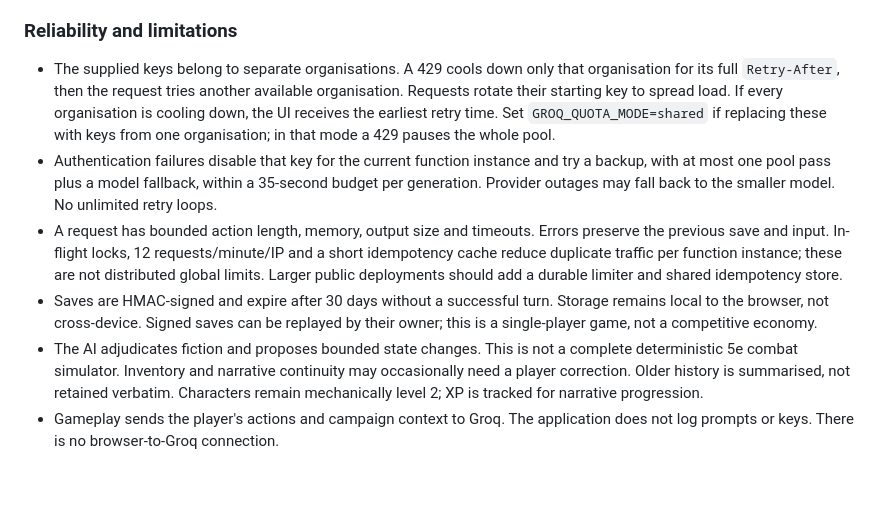
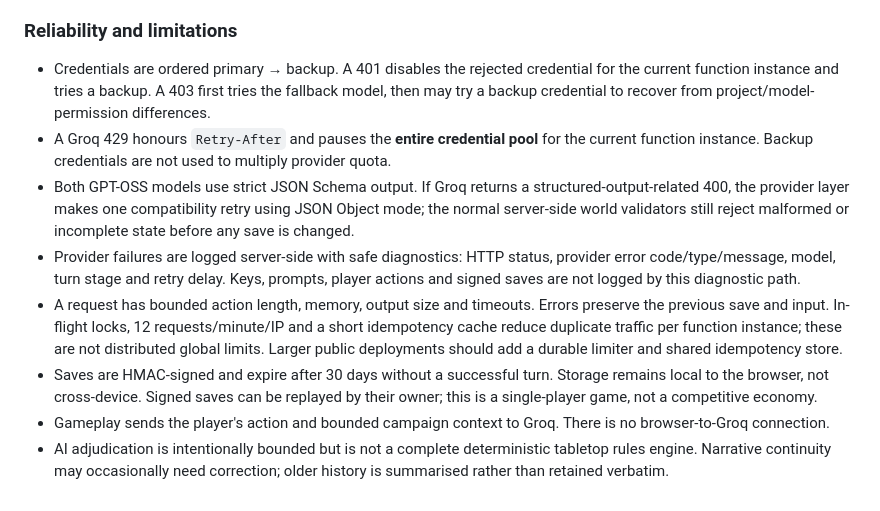
Before and after one commit to joshualparris/AstraDndGame, a Markdown page: README.md, the part around one of its changes. GitHub-like rendering.

```diff
--- a/README.md
+++ b/README.md
@@ -52,9 +59,11 @@ The repository and deployment contain no provider credentials. Configure the var
 
 ### Reliability and limitations
 
-- The supplied keys belong to separate organisations. A 429 cools down only that organisation for its full `Retry-After`, then the request tries another available organisation. Requests rotate their starting key to spread load. If every organisation is cooling down, the UI receives the earliest retry time. Set `GROQ_QUOTA_MODE=shared` if replacing these with keys from one organisation; in that mode a 429 pauses the whole pool.
-- Authentication failures disable that key for the current function instance and try a backup, with at most one pool pass plus a model fallback, within a 35-second budget per generation. Provider outages may fall back to the smaller model. No unlimited retry loops.
+- Credentials are ordered primary → backup. A 401 disables the rejected credential for the current function instance and tries a backup. A 403 first tries the fallback model, then may try a backup credential to recover from project/model-permission differences.
+- A Groq 429 honours `Retry-After` and pauses the **entire credential pool** for the current function instance. Backup credentials are not used to multiply provider quota.
+- Both GPT-OSS models use strict JSON Schema output. If Groq returns a structured-output-related 400, the provider layer makes one compatibility retry using JSON Object mode; the normal server-side world validators still reject malformed or incomplete state before any save is changed.
+- Provider failures are logged server-side with safe diagnostics: HTTP status, provider error code/type/message, model, turn stage and retry delay. Keys, prompts, player actions and signed saves are not logged by this diagnostic path.
 - A request has bounded action length, memory, output size and timeouts. Errors preserve the previous save and input. In-flight locks, 12 requests/minute/IP and a short idempotency cache reduce duplicate traffic per function instance; these are not distributed global limits. Larger public deployments should add a durable limiter and shared idempotency store.
 - Saves are HMAC-signed and expire after 30 days without a successful turn. Storage remains local to the browser, not cross-device. Signed saves can be replayed by their owner; this is a single-player game, not a competitive economy.
-- The AI adjudicates fiction and proposes bounded state changes. This is not a complete deterministic 5e combat simulator. Inventory and narrative continuity may occasionally need a player correction. Older history is summarised, not retained verbatim. Characters remain mechanically level 2; XP is tracked for narrative progression.
-- Gameplay sends the player's actions and campaign context to Groq. The application does not log prompts or keys. There is no browser-to-Groq connection.
+- Gameplay sends the player's action and bounded campaign context to Groq. There is no browser-to-Groq connection.
+- AI adjudication is intentionally bounded but is not a complete deterministic tabletop rules engine. Narrative continuity may occasionally need correction; older history is summarised rather than retained verbatim.
```
Also changed, not shown: other parts of README.md (+25 -18 lines).
